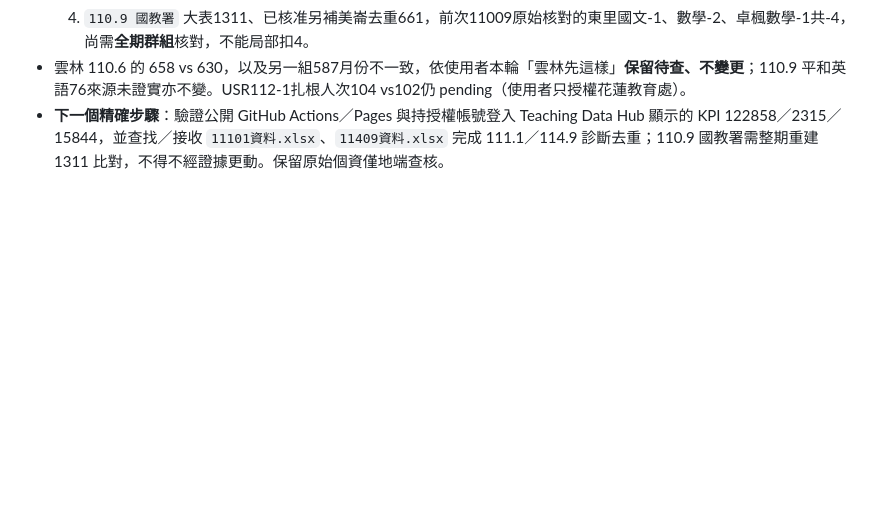
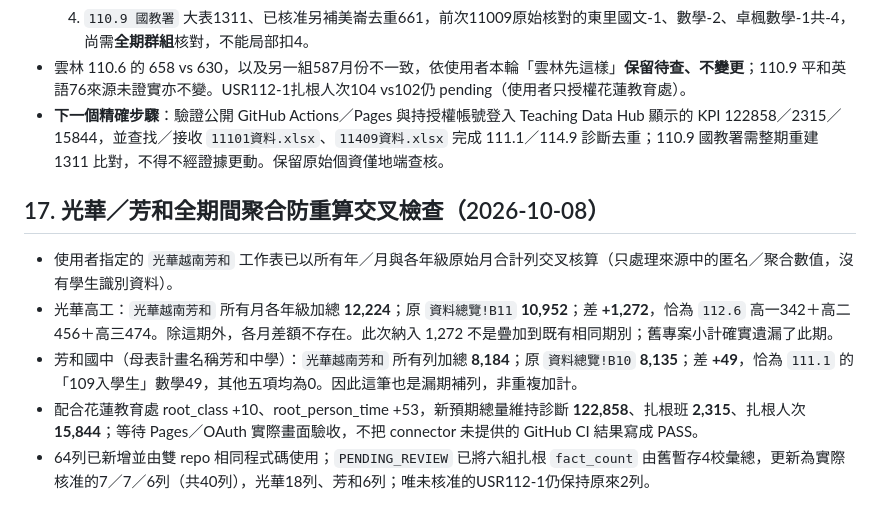
Before and after one commit to futurenowchen/PASSION-site, a Markdown page: data-query/HANDOFF.md, the part around the change. Rendered like a GitHub page; blank space fills up the shorter version.

Commit message:
docs: verify Guanghua and Fanghe are omitted cohorts, not duplicates

```diff
--- a/data-query/HANDOFF.md
+++ b/data-query/HANDOFF.md
@@ -242,3 +242,11 @@ https://docs.google.com/spreadsheets/d/1N1WUYdUSUk5Tv5q_onoLADCssjdE2wDnsmaJMKiB
   4. `110.9 國教署` 大表1311、已核准另補美崙去重661，前次11009原始核對的東里國文-1、數學-2、卓楓數學-1共-4，尚需**全期群組**核對，不能局部扣4。
 - 雲林 110.6 的 658 vs 630，以及另一組587月份不一致，依使用者本輪「雲林先這樣」**保留待查、不變更**；110.9 平和英語76來源未證實亦不變。USR112-1扎根人次104 vs102仍 pending（使用者只授權花蓮教育處）。
 - **下一個精確步驟**：驗證公開 GitHub Actions／Pages 與持授權帳號登入 Teaching Data Hub 顯示的 KPI 122858／2315／15844，並查找／接收 `11101資料.xlsx`、`11409資料.xlsx` 完成 111.1／114.9 診斷去重；110.9 國教署需整期重建 1311 比對，不得不經證據更動。保留原始個資僅地端查核。
+
+## 17. 光華／芳和全期間聚合防重算交叉檢查（2026-10-08）
+
+- 使用者指定的 `光華越南芳和` 工作表已以所有年／月與各年級原始月合計列交叉核算（只處理來源中的匿名／聚合數值，沒有學生識別資料）。
+- 光華高工：`光華越南芳和` 所有月各年級加總 **12,224**；原 `資料總覽!B11` **10,952**；差 **+1,272**，恰為 `112.6` 高一342＋高二456＋高三474。除這期外，各月差額不存在。此次納入 1,272 不是疊加到既有相同期別；舊專案小計確實遺漏了此期。
+- 芳和國中（母表計畫名稱芳和中學）：`光華越南芳和` 所有列加總 **8,184**；原 `資料總覽!B10` **8,135**；差 **+49**，恰為 `111.1` 的「109入學生」數學49，其他五項均為0。因此這筆也是漏期補列，非重複加計。
+- 配合花蓮教育處 root_class +10、root_person_time +53，新預期總量維持診斷 **122,858**、扎根班 **2,315**、扎根人次 **15,844**；等待 Pages／OAuth 實際畫面驗收，不把 connector 未提供的 GitHub CI 結果寫成 PASS。
+- 64列已新增並由雙 repo 相同程式碼使用；`PENDING_REVIEW` 已將六組扎根 `fact_count` 由舊暫存4校彙總，更新為實際核准的7／7／6列（共40列），光華18列、芳和6列；唯未核准的USR112-1仍保持原來2列。
```
